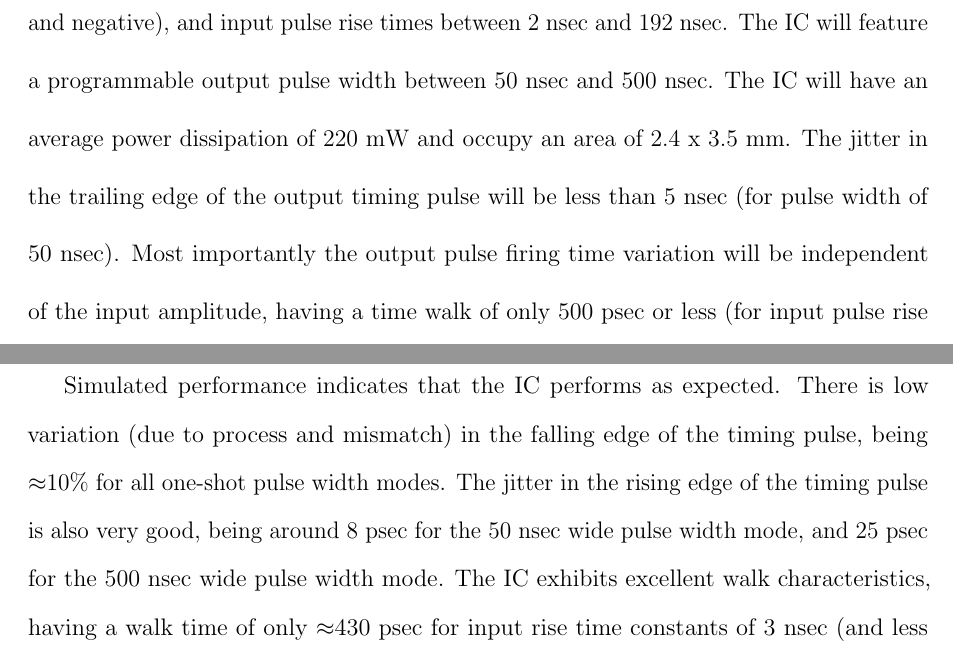
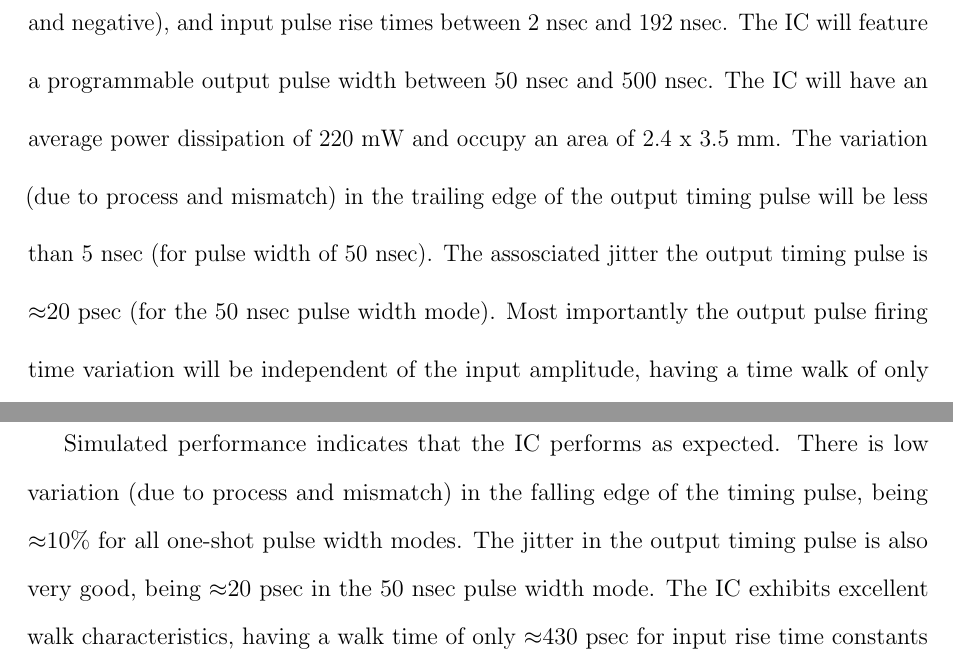
Before and after one commit to BryanOrabutt/borabutt_thesis, a LaTeX thesis (THESIS/Orabutt_Thesis.tex): two parts of pages 3 and 83 of 111, joined at a grey line, cut so that both start at the same text. The pictures show the PDF file THESIS/Orabutt_Thesis.pdf that the author committed with the source.

Commit message:
Finished!

```diff
--- a/THESIS/Orabutt_Thesis.tex
+++ b/THESIS/Orabutt_Thesis.tex
@@ -75,7 +75,7 @@
 \begin{abstract}
 
 \par This thesis presents the design and simulation of a multi-channel integrated circuit (IC) that will be used in nuclear physics experiments. The chip is being designed as a companion chip for another IC used in particle identification called PSD8C. The IC described in this thesis is used to create precise timing pulses for starting time-to-voltage converters (TVCs) and gated integrators on the PSD8C. These timing pulses are created using a technique called Constant Fraction Discrimination (CFD). Each of the sixteen channels in the IC contains a Nowlin circuit, leading-edge discriminator, zero-cross discriminator, and a one-shot circuit to generate the output.
-\par The IC will support input pulse amplitudes between 15 mV and 1.5 V (both positive and negative), and input pulse rise times between 2 nsec and 192 nsec. The IC will feature a programmable output pulse width between 50 nsec and 500 nsec. The IC will have an average power dissipation of 220 mW and occupy an area of 2.4 x 3.5 mm. The jitter in the trailing edge of the output timing pulse will be less than 5 nsec (for pulse width of 50 nsec). Most importantly the output pulse firing time variation will be independent of the input amplitude, having a time walk of only 500 psec or less (for input pulse rise time constants of 2 nsec). The IC has been named CFD16C and the design presented is implemented in a 0.35 micron NWELL process.
+\par The IC will support input pulse amplitudes between 15 mV and 1.5 V (both positive and negative), and input pulse rise times between 2 nsec and 192 nsec. The IC will feature a programmable output pulse width between 50 nsec and 500 nsec. The IC will have an average power dissipation of 220 mW and occupy an area of 2.4 x 3.5 mm. The variation (due to process and mismatch) in the trailing edge of the output timing pulse will be less than 5 nsec (for pulse width of 50 nsec). The assosciated jitter the output timing pulse is $\approx$20 psec (for the 50 nsec pulse width mode). Most importantly the output pulse firing time variation will be independent of the input amplitude, having a time walk of only 500 psec or less (for input pulse rise time constants of 2 nsec). The IC has been named CFD16C and the design presented is implemented in a 0.35 micron NWELL process.
 \end{abstract}
 
 
@@ -1076,7 +1076,7 @@ The VCD file header first gives a date and version number for the software that
 
 \par The CFD16C contains sixteen signal channels allowing one chip to support two PSD8Cs. Each signal channel is comprised of an input Nowlin circuit with two modes. A short mode to provide support for input pulse time constants between 2 nsec and 16 nsec (1 nsec steps), and a long mode to cover a range from 12 nsec to 192 nsec (12 nsec steps). Next is a zero cross and leading edge discriminator with DC offset cancellation loops that can support pulse repetition rates of up to 1 kHz. Finally the signal channel has an output one-shot circuit used to create the timing pulse. This one-shot has lockout capabilities with two modes. A short mode provides 31 selectable lockout times from 100 nsec to 1.6 $\mu$sec, and the long mode provides 31 selectable lockout times from 600 nsec to 16 $\mu$sec. Both lockout modes have lockout times that are inversely proportional to the 5-bit digital code word that controls them.
 \par The CFD16C provides a timing pulse output from each of the 16 signal channels, as well as a global logical OR of all channels and an analog multiplicity voltage proportional to the number of channels that have fired (100 mV per channel). Each signal channel can support input pulse amplitudes between 15 mV and 1.5V (both positive and negative). A single common channel is used to contain bias circuitry and chip configuration registers, using a single 8-bit wide bus for both data and adress.
-\par Simulated performance indicates that the IC performs as expected. There is low variation (due to process and mismatch) in the falling edge of the timing pulse, being $\approx$10\% for all one-shot pulse width modes. The jitter in the rising edge of the timing pulse is also very good, being around 8 psec for the 50 nsec wide pulse width mode, and 25 psec for the 500 nsec wide pulse width mode. The IC exhibits excellent walk characteristics, having a walk time of only $\approx$430 psec for input rise time constants of 3 nsec (and less than 8\% of the risetime constant for the longest supported rise time constant). There is an average power dissipation of 220 mW and a peak power dissipation of 360 mW for the core of the IC. The IC occupies a die area of approximately 2.4 mm x 3.5 mm and will be fabricated in a 0.35 micron NWELL process.
+\par Simulated performance indicates that the IC performs as expected. There is low variation (due to process and mismatch) in the falling edge of the timing pulse, being $\approx$10\% for all one-shot pulse width modes. The jitter in the output timing pulse is also very good, being $\approx$20 psec in the 50 nsec pulse width mode. The IC exhibits excellent walk characteristics, having a walk time of only $\approx$430 psec for input rise time constants of 3 nsec (and less than 8\% of the risetime constant for the longest supported rise time constant). There is an average power dissipation of 220 mW and a peak power dissipation of 360 mW for the core of the IC. The IC occupies a die area of approximately 2.4 mm x 3.5 mm and will be fabricated in a 0.35 micron NWELL process.
 \section{Conclusions}
 \par The chip level simulations show that the CFD16C will work very well in new scintillator experiments accompanied with the PSD8C. The design of the IC is complete and the performance simulations show it will meet or exceed all design specifications. The final layouts will be finished in time for a late 2018 submission.
 
```
Also changed, not shown: THESIS/Orabutt_Thesis.pdf, 2 other files.
